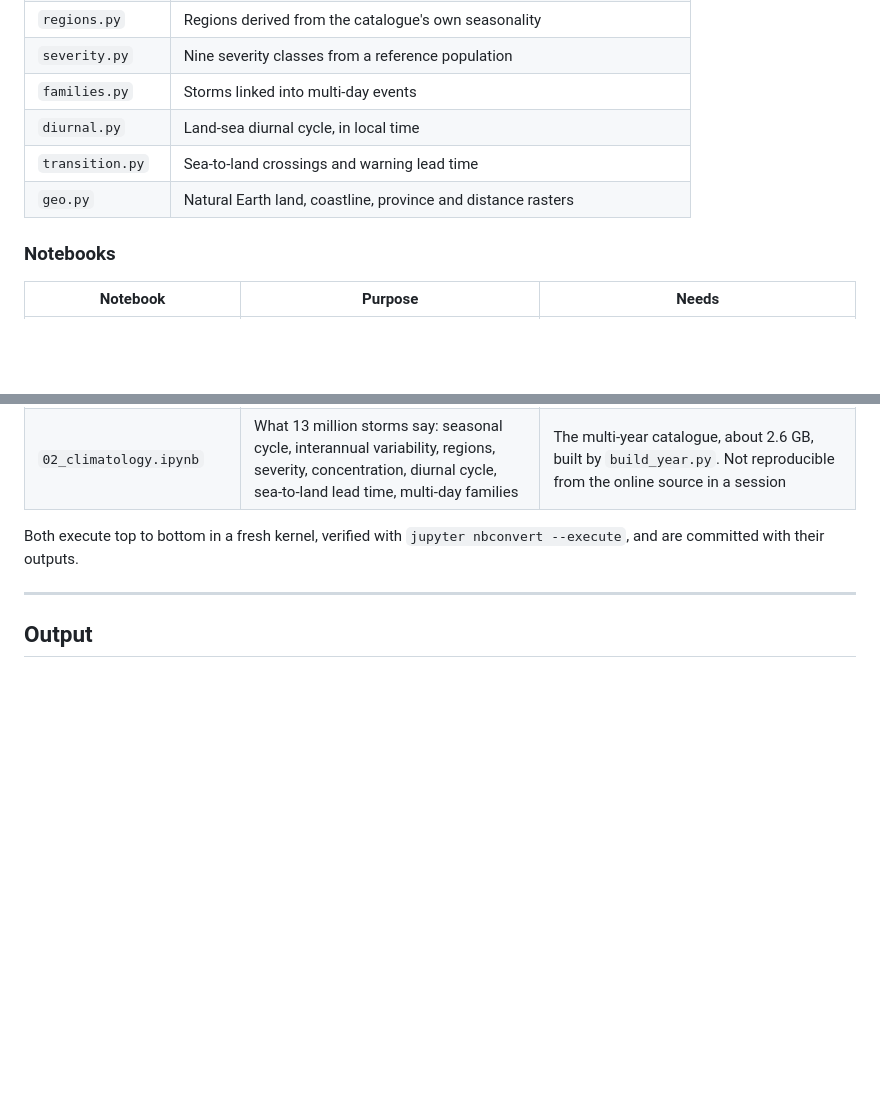
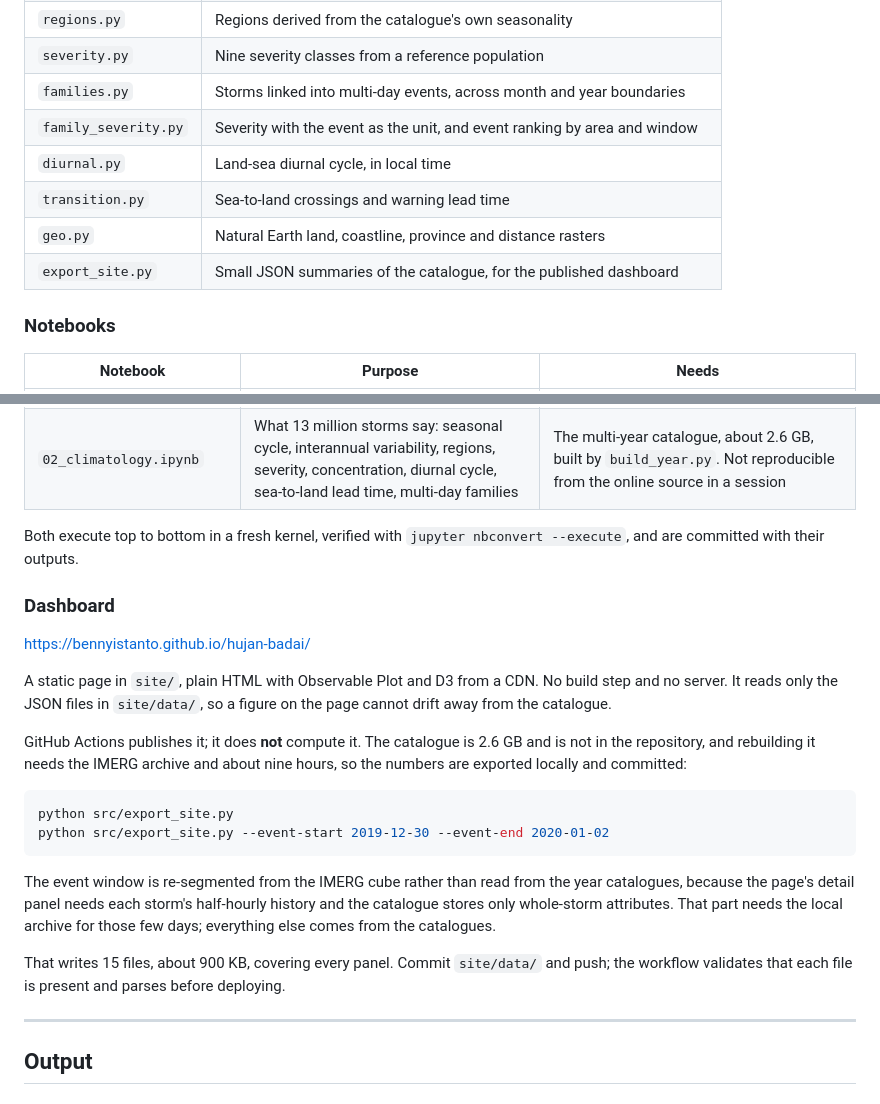
Before and after one commit to bennyistanto/hujan-badai, a Markdown page: README.md, 2 parts joined by grey strips. GitHub-like rendering; blank space fills up the shorter version.

````diff
--- a/README.md
+++ b/README.md
@@ -210,10 +210,12 @@ python src/build_year.py --year 1998 2025 --prominence 4
 | `climatology.py` | Multi-year load, seasonal cycle, return periods, concentration |
 | `regions.py` | Regions derived from the catalogue's own seasonality |
 | `severity.py` | Nine severity classes from a reference population |
-| `families.py` | Storms linked into multi-day events |
+| `families.py` | Storms linked into multi-day events, across month and year boundaries |
+| `family_severity.py` | Severity with the event as the unit, and event ranking by area and window |
 | `diurnal.py` | Land-sea diurnal cycle, in local time |
 | `transition.py` | Sea-to-land crossings and warning lead time |
 | `geo.py` | Natural Earth land, coastline, province and distance rasters |
+| `export_site.py` | Small JSON summaries of the catalogue, for the published dashboard |
 
 ### Notebooks
 
@@ -224,6 +226,31 @@ python src/build_year.py --year 1998 2025 --prominence 4
 
 Both execute top to bottom in a fresh kernel, verified with `jupyter nbconvert
 --execute`, and are committed with their outputs.
+
+### Dashboard
+
+<https://bennyistanto.github.io/hujan-badai/>
+
+A static page in `site/`, plain HTML with Observable Plot and D3 from a CDN. No build
+step and no server. It reads only the JSON files in `site/data/`, so a figure on the
+page cannot drift away from the catalogue.
+
+GitHub Actions publishes it; it does **not** compute it. The catalogue is 2.6 GB and is
+not in the repository, and rebuilding it needs the IMERG archive and about nine hours,
+so the numbers are exported locally and committed:
+
+```bash
+python src/export_site.py
+python src/export_site.py --event-start 2019-12-30 --event-end 2020-01-02
+```
+
+The event window is re-segmented from the IMERG cube rather than read from the year
+catalogues, because the page's detail panel needs each storm's half-hourly history and
+the catalogue stores only whole-storm attributes. That part needs the local archive for
+those few days; everything else comes from the catalogues.
+
+That writes 15 files, about 900 KB, covering every panel. Commit `site/data/` and push;
+the workflow validates that each file is present and parses before deploying.
 
 ---
 
````
Also changed, not shown: other parts of README.md (+28 -7 lines).
